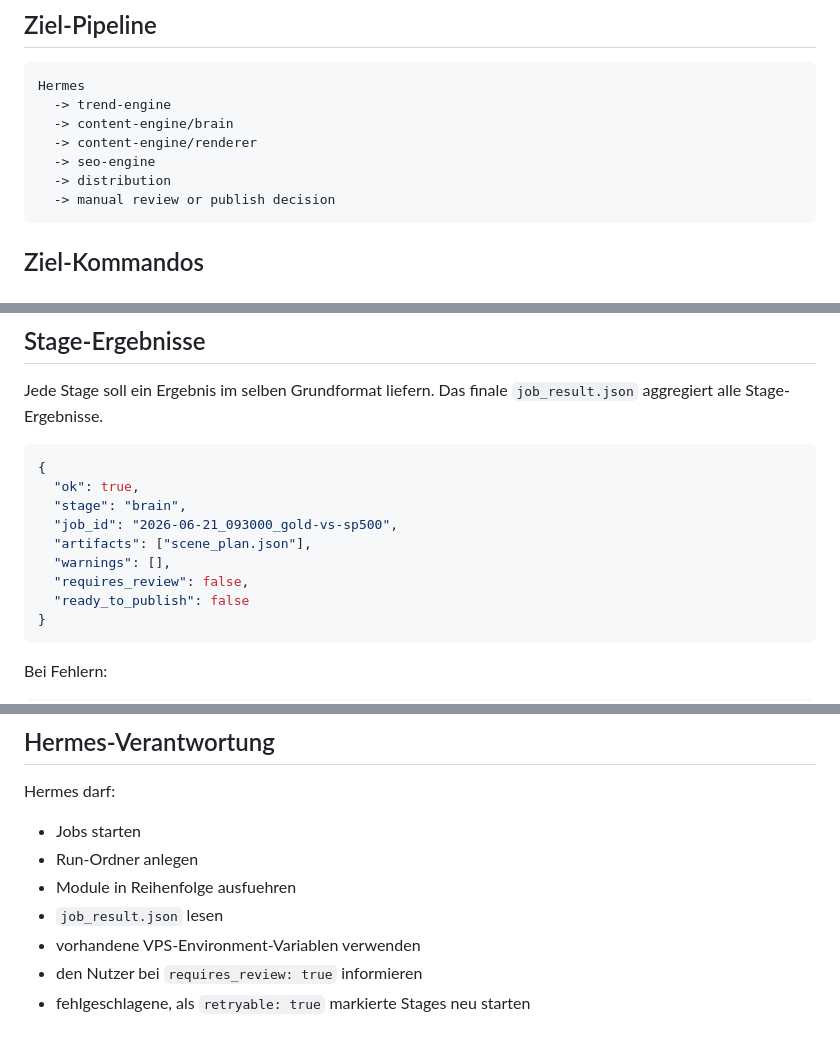
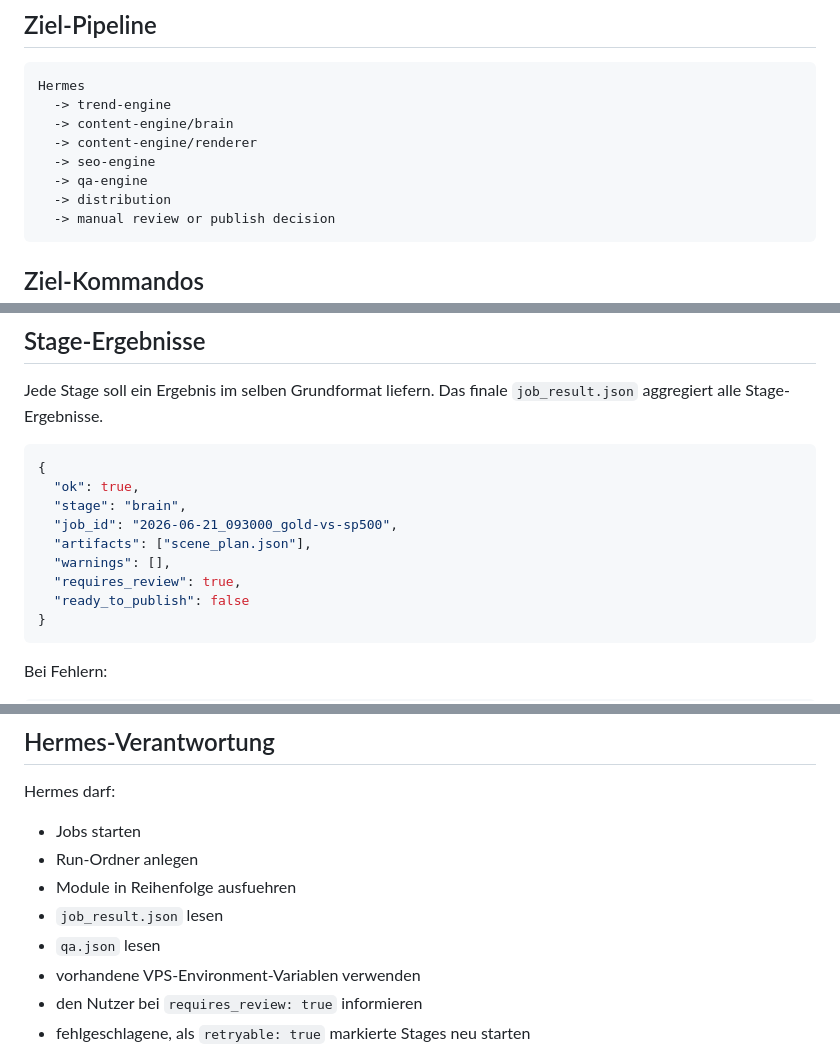
Before and after one commit to Spezzo-sudo/Elementkonfluenz, a Markdown page: HERMES_CONTRACT.md, 3 parts joined by grey strips. GitHub-like rendering.

````diff
--- a/HERMES_CONTRACT.md
+++ b/HERMES_CONTRACT.md
@@ -119,6 +120,7 @@ Hermes
   -> content-engine/brain
   -> content-engine/renderer
   -> seo-engine
+  -> qa-engine
   -> distribution
   -> manual review or publish decision
 ```
@@ -197,7 +204,7 @@ Jede Stage soll ein Ergebnis im selben Grundformat liefern. Das finale `job_resu
   "job_id": "2026-06-21_093000_gold-vs-sp500",
   "artifacts": ["scene_plan.json"],
   "warnings": [],
-  "requires_review": false,
+  "requires_review": true,
   "ready_to_publish": false
 }
 ```
@@ -251,6 +258,7 @@ Hermes darf:
 - Run-Ordner anlegen
 - Module in Reihenfolge ausfuehren
 - `job_result.json` lesen
+- `qa.json` lesen
 - vorhandene VPS-Environment-Variablen verwenden
 - den Nutzer bei `requires_review: true` informieren
 - fehlgeschlagene, als `retryable: true` markierte Stages neu starten
````
Also changed, not shown: other parts of HERMES_CONTRACT.md (+10 -4 lines).
